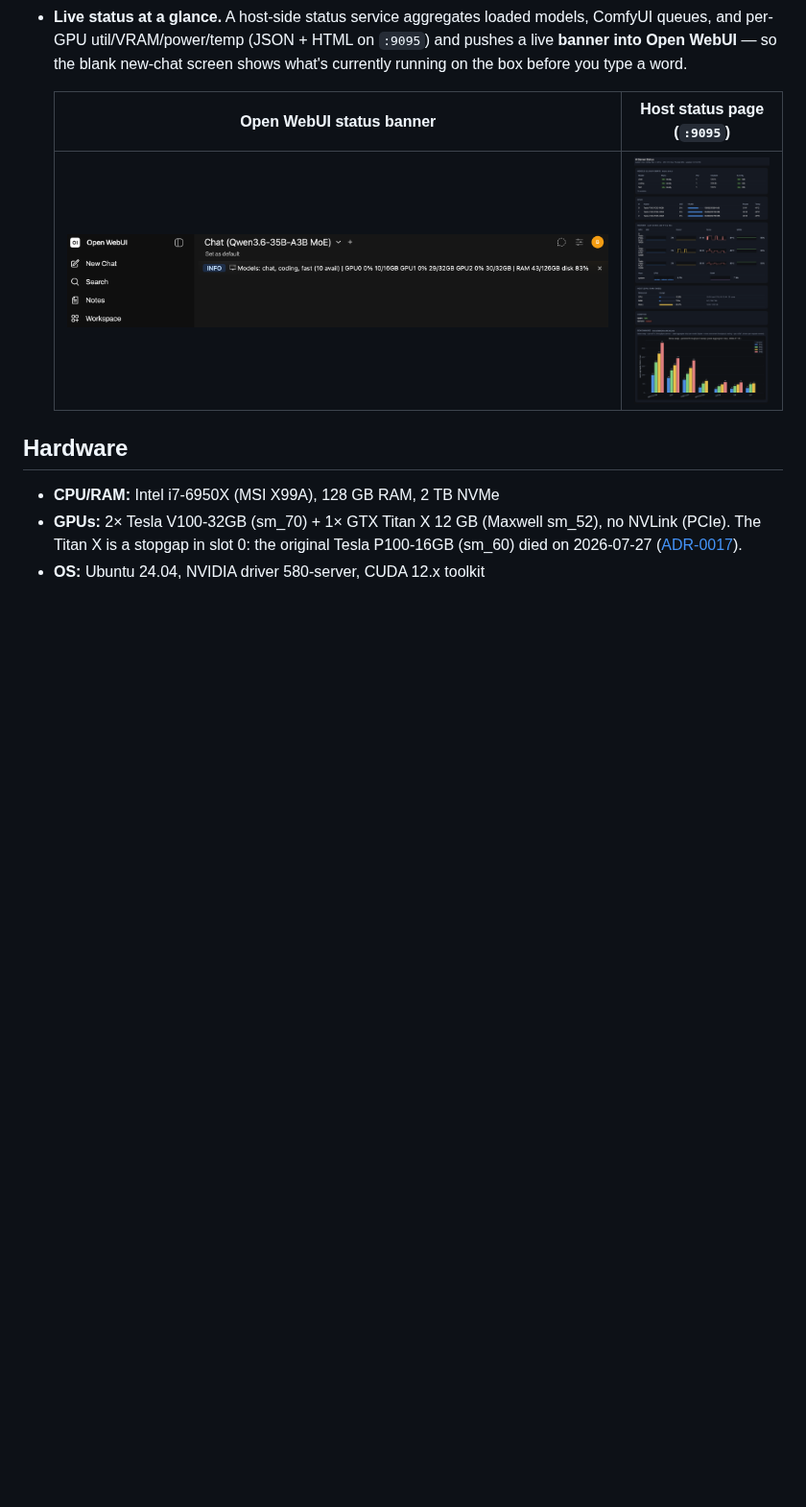
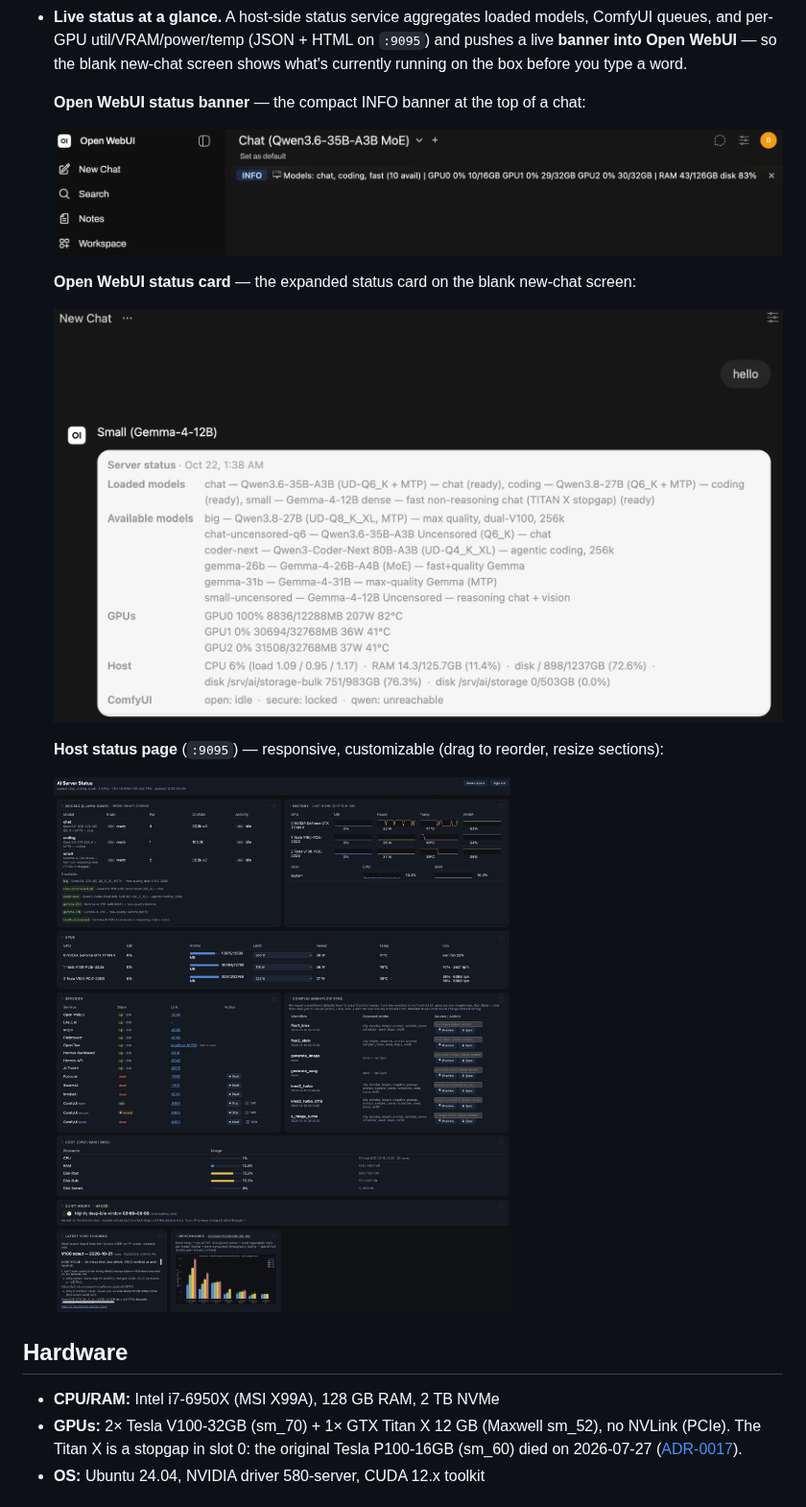
Before and after one commit to bradrlaw/ai-server, a Markdown page: README.md, the part around the change. Shown at 96% size. GitHub-like rendering; pictures changed too: docs/images/owui-status-card.png (added), docs/images/server-status-page.png; blank space fills up the shorter version.

```diff
--- a/README.md
+++ b/README.md
@@ -66,9 +66,17 @@ Capabilities:
   **banner into Open WebUI** — so the blank new-chat screen shows what's currently running
   on the box before you type a word.
 
-  | Open WebUI status banner | Host status page (`:9095`) |
-  |---|---|
-  | ![Live status banner on the Open WebUI new-chat screen](docs/images/owui-status-banner.png) | ![Host-side status dashboard served on port 9095](docs/images/server-status-page.png) |
+  **Open WebUI status banner** — the compact INFO banner at the top of a chat:
+
+  ![Live status banner on the Open WebUI new-chat screen](docs/images/owui-status-banner.png)
+
+  **Open WebUI status card** — the expanded status card on the blank new-chat screen:
+
+  ![Live server-status card on the Open WebUI new-chat screen](docs/images/owui-status-card.png)
+
+  **Host status page** (`:9095`) — responsive, customizable (drag to reorder, resize sections):
+
+  ![Host-side status dashboard served on port 9095](docs/images/server-status-page.png)
 
 ## Hardware
 
```
Also changed, not shown: docs/images/README.md (+2 -1 lines), 2 other files.
